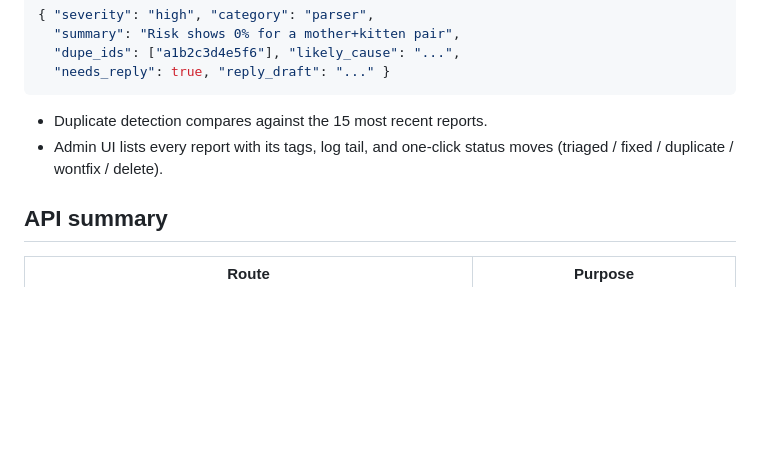
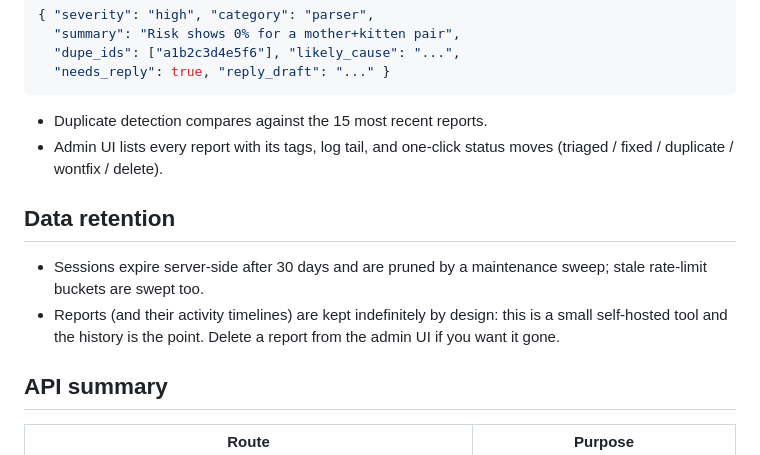
Before and after one commit to thebeardbe/mewgenics-overlay-website, a Markdown page: README.md, the part around the change. GitHub-like rendering; blank space fills up the shorter version.

Commit message:
Docs: data-retention policy (sessions/buckets pruned, reports kept by design)

```diff
--- a/README.md
+++ b/README.md
@@ -82,6 +82,14 @@ and reports still land in the admin queue.
 - Admin UI lists every report with its tags, log tail, and one-click
   status moves (triaged / fixed / duplicate / wontfix / delete).
 
+## Data retention
+
+- Sessions expire server-side after 30 days and are pruned by a
+  maintenance sweep; stale rate-limit buckets are swept too.
+- Reports (and their activity timelines) are kept indefinitely by
+  design: this is a small self-hosted tool and the history is the
+  point. Delete a report from the admin UI if you want it gone.
+
 ## API summary
 
 | Route | Purpose |
```
